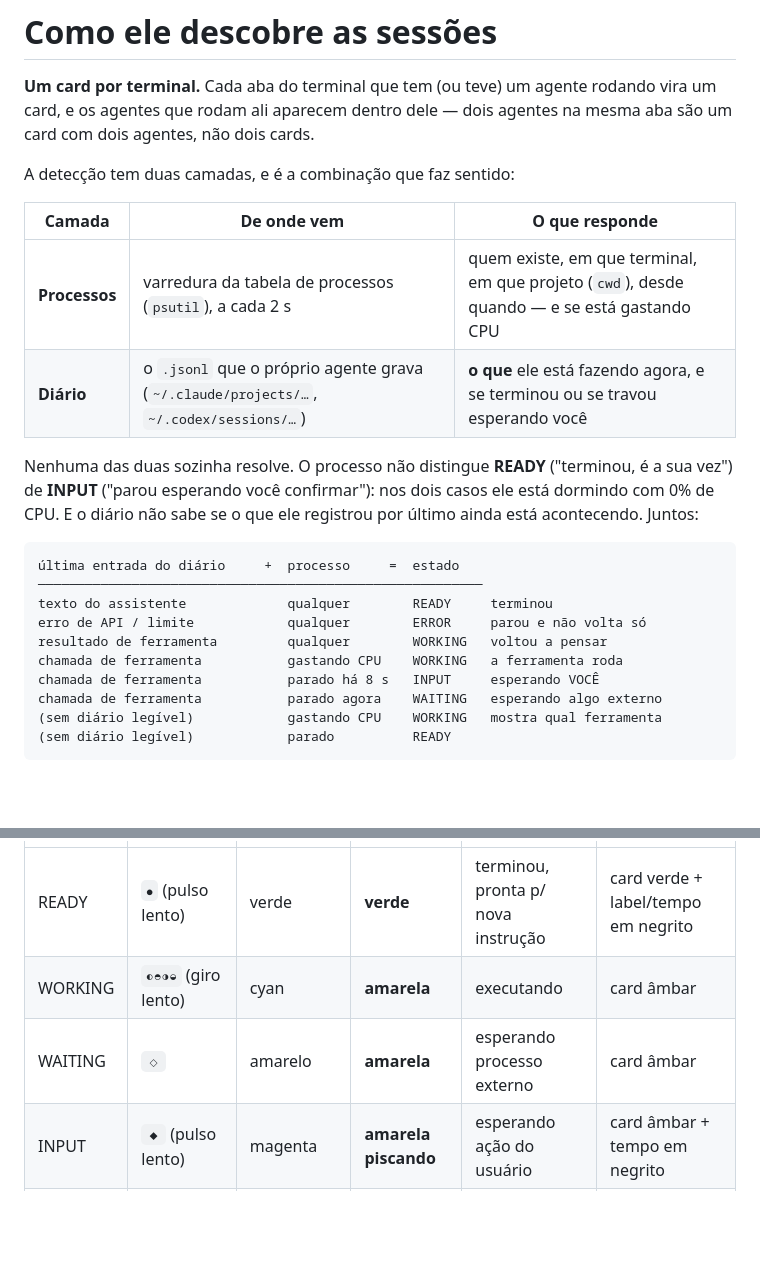
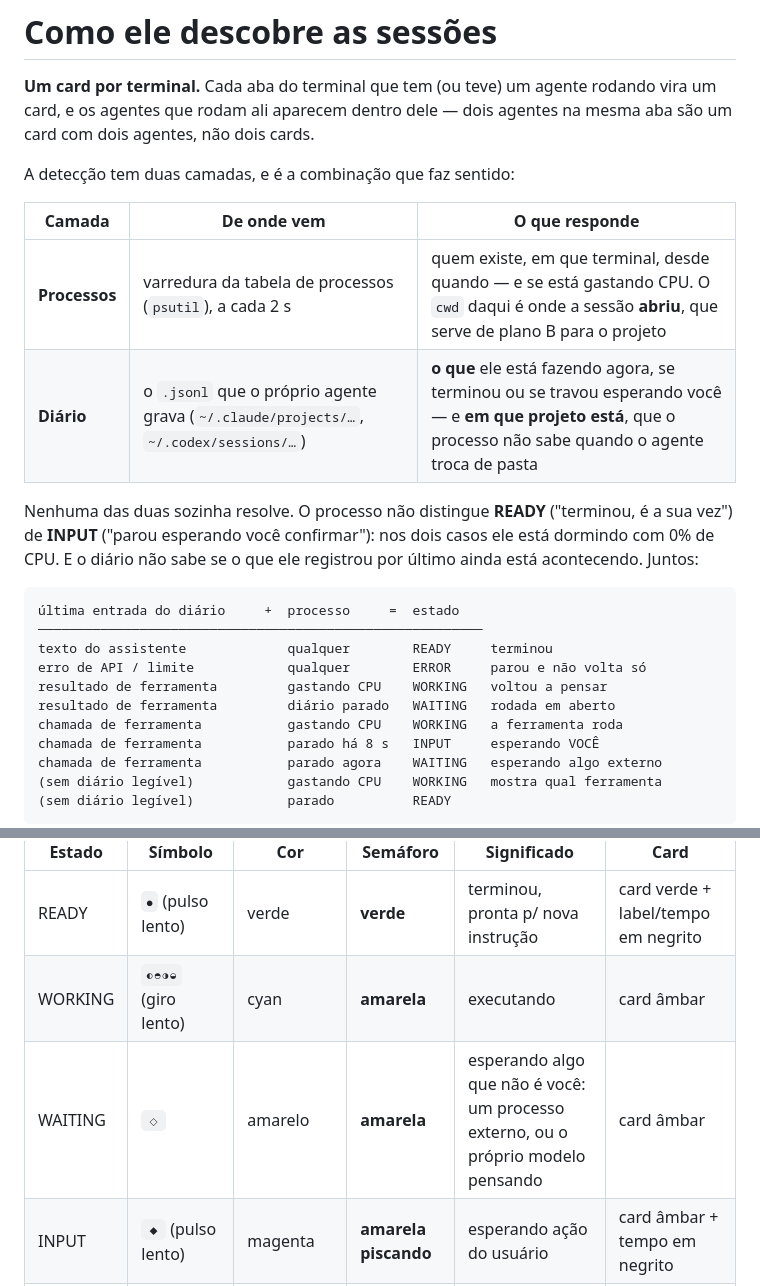
Before and after one commit to LeandroDukievicz/WatchAI, a Markdown page: README.md, 2 parts joined by grey strips. GitHub-like rendering; blank space fills up the shorter version.

Commit message:
docs: a tabela de estados do README descrevia o comportamento antigo
Três pontos que ficaram falsos depois dos consertos desta rodada.

A tabela que explica como o estado é decidido dizia que "resultado de
ferramenta" vira WORKING em qualquer caso. Nunca foi bem assim — antes
dependia do frescor do diário e caía em READY — e agora a rodada em
aberto com o diário parado é WAITING. Viraram duas linhas, porque é
exatamente a distinção que o conserto criou.

A legenda do WAITING dizia só "esperando processo externo". Passou a
cobrir também o modelo pensando, que é de onde vem a maior parte dos
WAITING agora.

E a tabela de camadas dava o projeto como coisa da camada de processos.
É o contrário: o `cwd` do processo é onde a sessão abriu, e serve de
plano B; quem sabe em que projeto o agente está é o diário, porque
trocar de pasta não troca o processo.

Só o README: nenhum código mudou.

```diff
--- a/README.md
+++ b/README.md
@@ -107,8 +107,8 @@ A detecção tem duas camadas, e é a combinação que faz sentido:
 
 | Camada | De onde vem | O que responde |
 |---|---|---|
-| **Processos** | varredura da tabela de processos (`psutil`), a cada 2 s | quem existe, em que terminal, em que projeto (`cwd`), desde quando — e se está gastando CPU |
-| **Diário** | o `.jsonl` que o próprio agente grava (`~/.claude/projects/…`, `~/.codex/sessions/…`) | **o que** ele está fazendo agora, e se terminou ou se travou esperando você |
+| **Processos** | varredura da tabela de processos (`psutil`), a cada 2 s | quem existe, em que terminal, desde quando — e se está gastando CPU. O `cwd` daqui é onde a sessão **abriu**, que serve de plano B para o projeto |
+| **Diário** | o `.jsonl` que o próprio agente grava (`~/.claude/projects/…`, `~/.codex/sessions/…`) | **o que** ele está fazendo agora, se terminou ou se travou esperando você — e **em que projeto está**, que o processo não sabe quando o agente troca de pasta |
 
 Nenhuma das duas sozinha resolve. O processo não distingue **READY** ("terminou,
 é a sua vez") de **INPUT** ("parou esperando você confirmar"): nos dois casos
@@ -120,7 +120,8 @@ ele está dormindo com 0% de CPU. E o diário não sabe se o que ele registrou p
 ─────────────────────────────────────────────────────────
 texto do assistente             qualquer        READY     terminou
 erro de API / limite            qualquer        ERROR     parou e não volta só
-resultado de ferramenta         qualquer        WORKING   voltou a pensar
+resultado de ferramenta         gastando CPU    WORKING   voltou a pensar
+resultado de ferramenta         diário parado   WAITING   rodada em aberto
 chamada de ferramenta           gastando CPU    WORKING   a ferramenta roda
 chamada de ferramenta           parado há 8 s   INPUT     esperando VOCÊ
 chamada de ferramenta           parado agora    WAITING   esperando algo externo
@@ -618,7 +619,7 @@ Cor **e** símbolo **e** label — dá para ler sem depender só de cor.
 |---|---|---|---|---|---|
 | READY | `●` (pulso lento) | verde | **verde** | terminou, pronta p/ nova instrução | card verde + label/tempo em negrito |
 | WORKING | `◐◓◑◒` (giro lento) | cyan | **amarela** | executando | card âmbar |
-| WAITING | `◇` | amarelo | **amarela** | esperando processo externo | card âmbar |
+| WAITING | `◇` | amarelo | **amarela** | esperando algo que não é você: um processo externo, ou o próprio modelo pensando | card âmbar |
 | INPUT | `◆` (pulso lento) | magenta | **amarela piscando** | esperando ação do usuário | card âmbar + tempo em negrito |
 | ERROR | `▲` (estático) | vermelho | **vermelha** | problema detectado | card vermelho |
 | OFFLINE | `○` (apagado) | cinza escuro | todas apagadas | terminal fechado | quase some no fundo |
```
